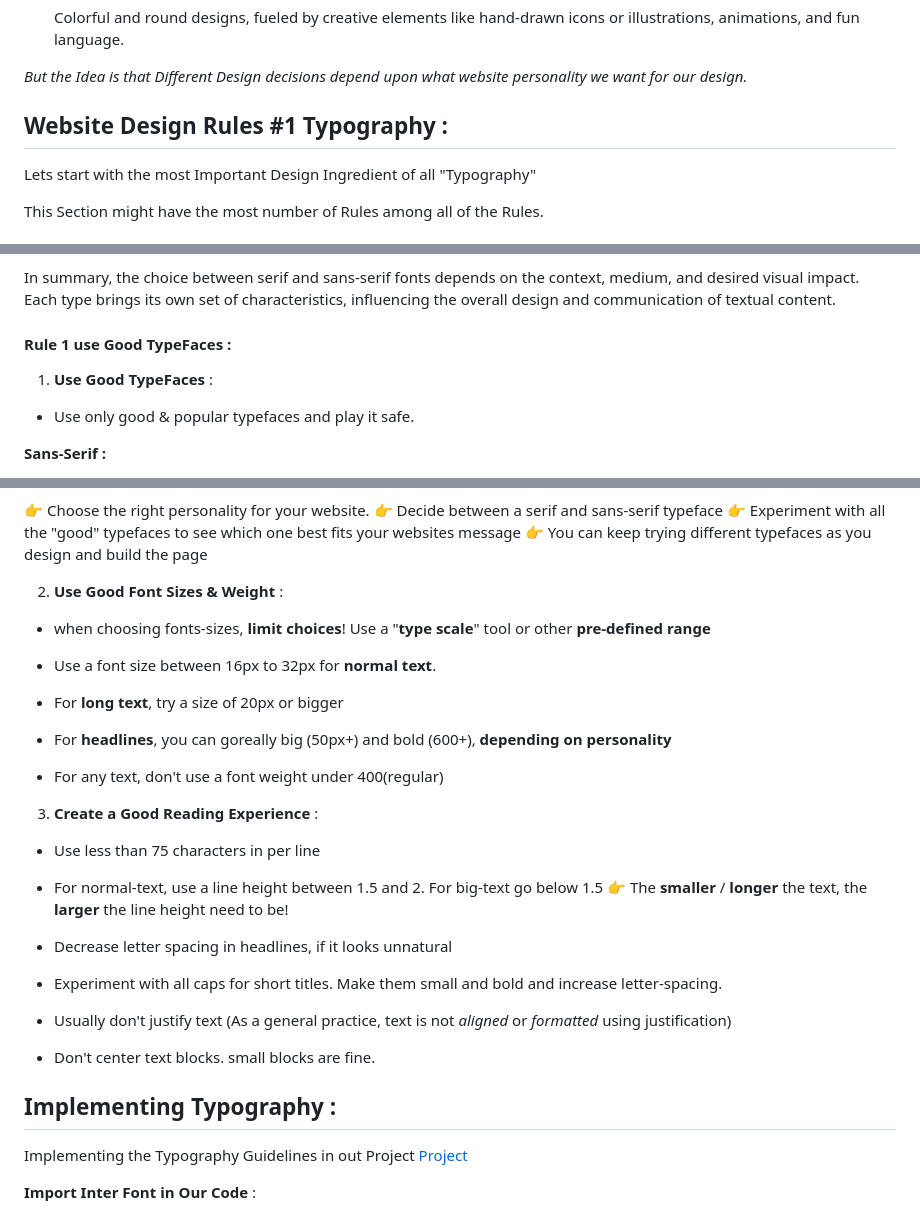
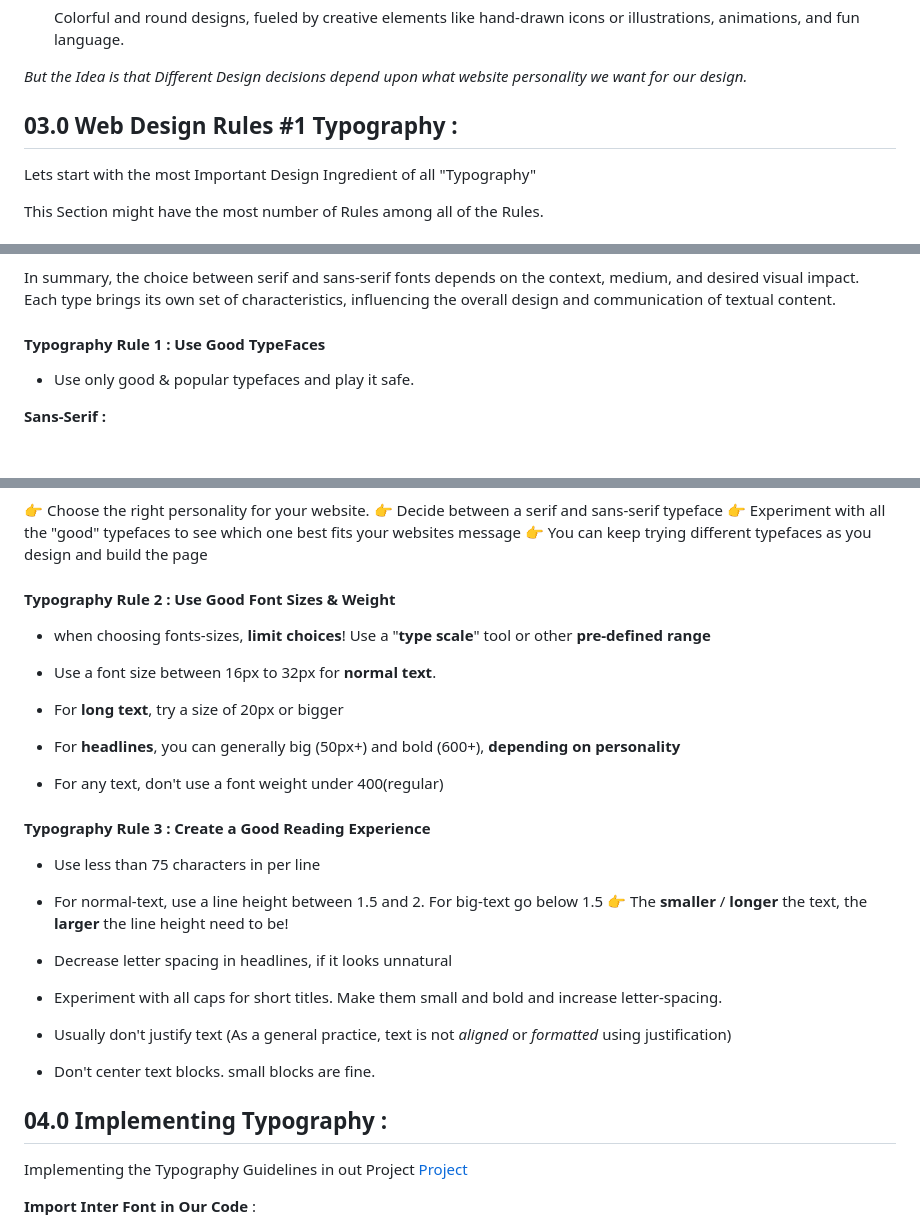
Before and after one commit to onkar-03/Build-Responsive-Real-World-Websites-with-HTML-and-CSS, a Markdown page: 04 - Design Rules and Framework/# Design.md, 3 parts joined by grey strips. Rendered like a GitHub page; blank space fills up the shorter version.

Commit message:
Documentation Update Typography added

```diff
--- a/04 - Design Rules and Framework/# Design.md
+++ b/04 - Design Rules and Framework/# Design.md
@@ -145,7 +145,7 @@ _Design Decisions for each are based on website personality._
 
 _But the Idea is that Different Design decisions depend upon what website personality we want for our design._
 
-## Website Design Rules #1 Typography :
+## 03.0 Web Design Rules #1 Typography :
 
 Lets start with the most Important Design Ingredient of all "Typography"
 
@@ -233,9 +233,7 @@ When it comes to typography, the choice between serif and sans-serif fonts plays
 
 In summary, the choice between serif and sans-serif fonts depends on the context, medium, and desired visual impact. Each type brings its own set of characteristics, influencing the overall design and communication of textual content.
 
-#### Rule 1 use Good TypeFaces :
-
-1. **Use Good TypeFaces** :
+#### Typography Rule 1 : Use Good TypeFaces
 
 - Use only good & popular typefaces and play it safe.
 
@@ -270,7 +268,7 @@ Many Designers think that using multiple typefaces are necessary to design a web
 👉 Experiment with all the "good" typefaces to see which one best fits your websites message
 👉 You can keep trying different typefaces as you design and build the page
 
-2. **Use Good Font Sizes & Weight** :
+#### Typography Rule 2 : Use Good Font Sizes & Weight
 
 - when choosing fonts-sizes, **limit choices**! Use a "**type scale**" tool or other **pre-defined range**
 
@@ -278,11 +276,11 @@ Many Designers think that using multiple typefaces are necessary to design a web
 
 - For **long text**, try a size of 20px or bigger
 
-- For **headlines**, you can goreally big (50px+) and bold (600+), **depending on personality**
+- For **headlines**, you can generally big (50px+) and bold (600+), **depending on personality**
 
 - For any text, don't use a font weight under 400(regular)
 
-3. **Create a Good Reading Experience** :
+#### Typography Rule 3 : Create a Good Reading Experience
 
 - Use less than 75 characters in per line
 
@@ -298,7 +296,7 @@ Many Designers think that using multiple typefaces are necessary to design a web
 
 - Don't center text blocks. small blocks are fine.
 
-## Implementing Typography :
+## 04.0 Implementing Typography :
 
 Implementing the Typography Guidelines in out Project [Project](/index.html)
 
```
